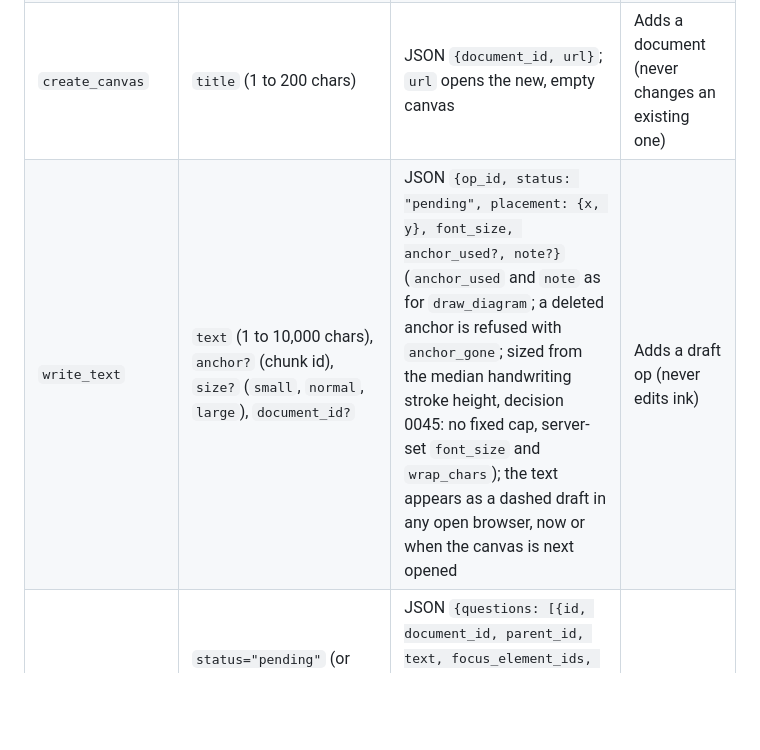
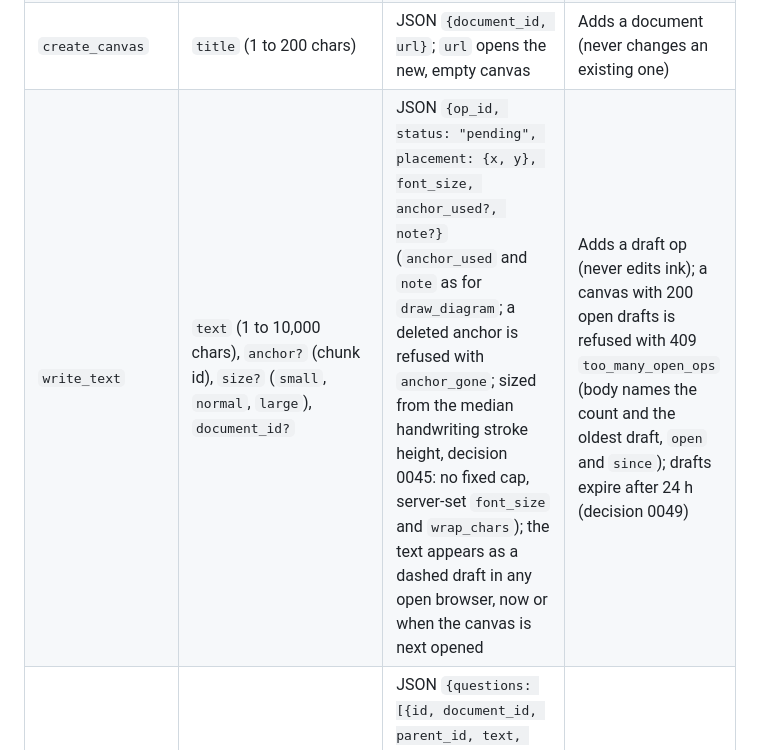
Before and after one commit to Srikar-V675/inkbridge, a Markdown page: docs/mcp-tools.md, the part around the change. Drawn GitHub-style; blank space fills up the shorter version.

```diff
--- a/docs/mcp-tools.md
+++ b/docs/mcp-tools.md
@@ -69,7 +69,7 @@ in `test_mcp_smoke.py` still guards the stream end to end.
 | `answer_question` | `question_id`, `answer_md` (1 to 20,000 chars), `sources=[]` (`{type:"chunk", id}` or `{type:"note", path}`, max 50) | JSON `{id, status: "answered"}`; fails (tool error pointing at `list_questions`) if the question is unknown, already answered or cancelled | Answers a question (stores text only) |
 | `draw_diagram` | `mermaid` (flowchart only), `anchor?` (chunk id), `document_id?`, `wait_seconds=20` (1 to 60) | JSON `{op_id, status: "applied", element_count, anchor_used?, note?}` (`anchor_used` is the chunk actually used; `note` when a replaced anchor was followed to its successor; a deleted anchor is refused with `anchor_gone`) once the browser has drawn the dashed drafts | Adds a draft op (never edits ink) |
 | `create_canvas` | `title` (1 to 200 chars) | JSON `{document_id, url}`; `url` opens the new, empty canvas | Adds a document (never changes an existing one) |
-| `write_text` | `text` (1 to 10,000 chars), `anchor?` (chunk id), `size?` (`small`, `normal`, `large`), `document_id?` | JSON `{op_id, status: "pending", placement: {x, y}, font_size, anchor_used?, note?}` (`anchor_used` and `note` as for `draw_diagram`; a deleted anchor is refused with `anchor_gone`; sized from the median handwriting stroke height, decision 0045: no fixed cap, server-set `font_size` and `wrap_chars`); the text appears as a dashed draft in any open browser, now or when the canvas is next opened | Adds a draft op (never edits ink) |
+| `write_text` | `text` (1 to 10,000 chars), `anchor?` (chunk id), `size?` (`small`, `normal`, `large`), `document_id?` | JSON `{op_id, status: "pending", placement: {x, y}, font_size, anchor_used?, note?}` (`anchor_used` and `note` as for `draw_diagram`; a deleted anchor is refused with `anchor_gone`; sized from the median handwriting stroke height, decision 0045: no fixed cap, server-set `font_size` and `wrap_chars`); the text appears as a dashed draft in any open browser, now or when the canvas is next opened | Adds a draft op (never edits ink); a canvas with 200 open drafts is refused with 409 `too_many_open_ops` (body names the count and the oldest draft, `open` and `since`); drafts expire after 24 h (decision 0049) |
 | `list_questions` | `status="pending"` (or `answered`, `cancelled`), `document_id?`, `limit=20` (1..100) | JSON `{questions: [{id, document_id, parent_id, text, focus_element_ids, focus_chunk_ids, status, answer_md, sources, history: [{id, text, answer_md, status}], created_at}]}`, oldest first | No |
 | `search` | `query`, `limit=10`, `document_id?` | JSON `{results: [{region_id, snippet, score}]}`; snippet marks matches with `[ ]`; score is higher-is-better (negated BM25) | No |
 
```
Also changed, not shown: CLAUDE.md (+2 -2 lines), docs/decisions/0049-op-ttl.md (added, +26 -0 lines).
